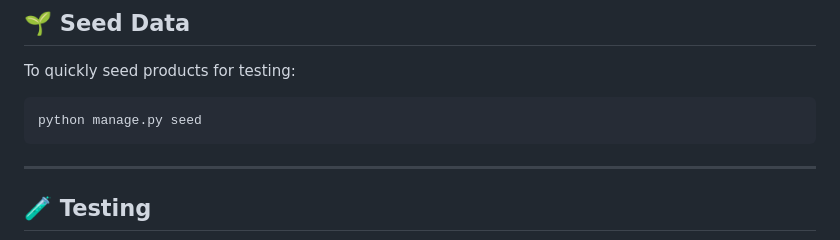
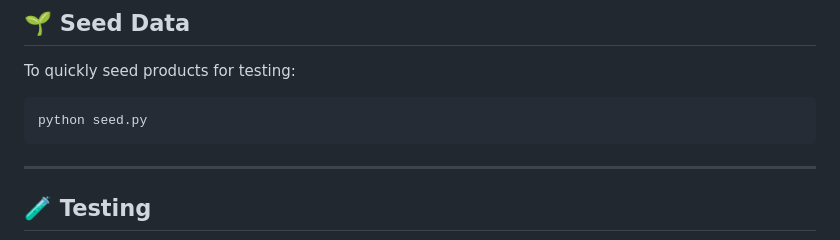
Before and after one commit to Ola-toyosi/kenkeputa-ecommerce, a Markdown page: Readme.md, the part around the change. Drawn GitHub-style.

Commit message:
Seed  Command - ReadMe

````diff
--- a/Readme.md
+++ b/Readme.md
@@ -460,7 +460,7 @@ EXPPO_BASE_URL=http://192.168.1.42:8000/api
 To quickly seed products for testing:
 
 ```bash
-python manage.py seed
+python seed.py
 ```
 
 ---
````
